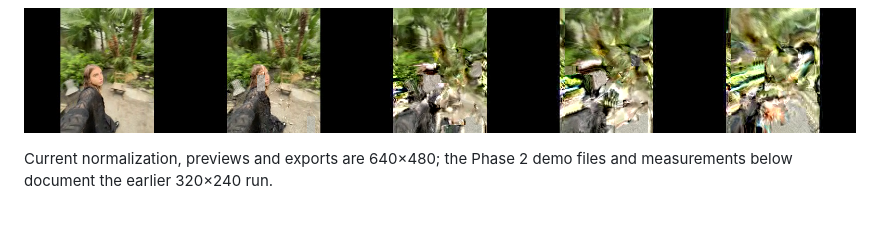
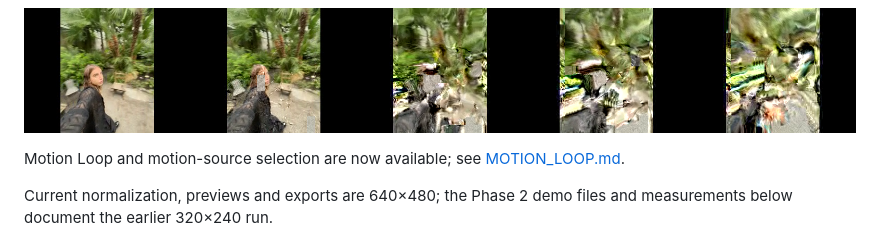
Before and after one commit to h333ndrik/h4moshlab, a Markdown page: PHASE2.md, the part around the change. GitHub-like rendering; blank space fills up the shorter version.

```diff
--- a/PHASE2.md
+++ b/PHASE2.md
@@ -7,6 +7,8 @@
 ![Classic frame strip](demo/phase2/classic-mosh.png)
 
 ![Frame Melt frame strip](demo/phase2/frame-melt.png)
+
+Motion Loop and motion-source selection are now available; see [MOTION_LOOP.md](MOTION_LOOP.md).
 
 Current normalization, previews and exports are 640×480; the Phase 2 demo
 files and measurements below document the earlier 320×240 run.
```
Also changed, not shown: EDITOR.md (+10 -6 lines), MOTION_LOOP.md (added, +92 -0 lines), README.md (+3 -1 lines), demo/editor/desktop.png, demo/motion-loop/settings.png (added), 12 other files.
